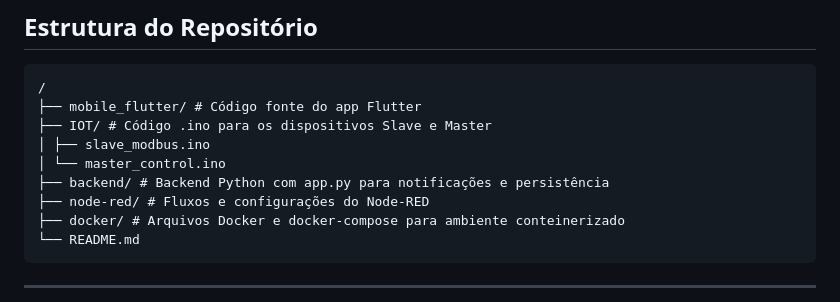
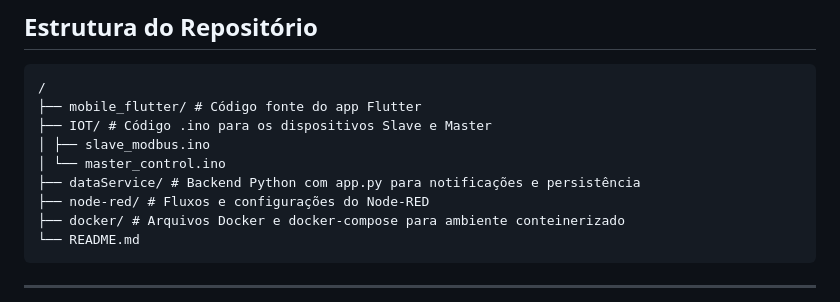
Before and after one commit to Murilo-Herrick/MonitoraCompressor, a Markdown page: README.md, the part around the change. Drawn GitHub-style.

```diff
--- a/README.md
+++ b/README.md
@@ -43,7 +43,7 @@ Este projeto consiste em um sistema completo para monitoramento e controle de um
 ├── IOT/ # Código .ino para os dispositivos Slave e Master
 │ ├── slave_modbus.ino
 │ └── master_control.ino
-├── backend/ # Backend Python com app.py para notificações e persistência
+├── dataService/ # Backend Python com app.py para notificações e persistência
 ├── node-red/ # Fluxos e configurações do Node-RED
 ├── docker/ # Arquivos Docker e docker-compose para ambiente conteinerizado
 └── README.md
```
